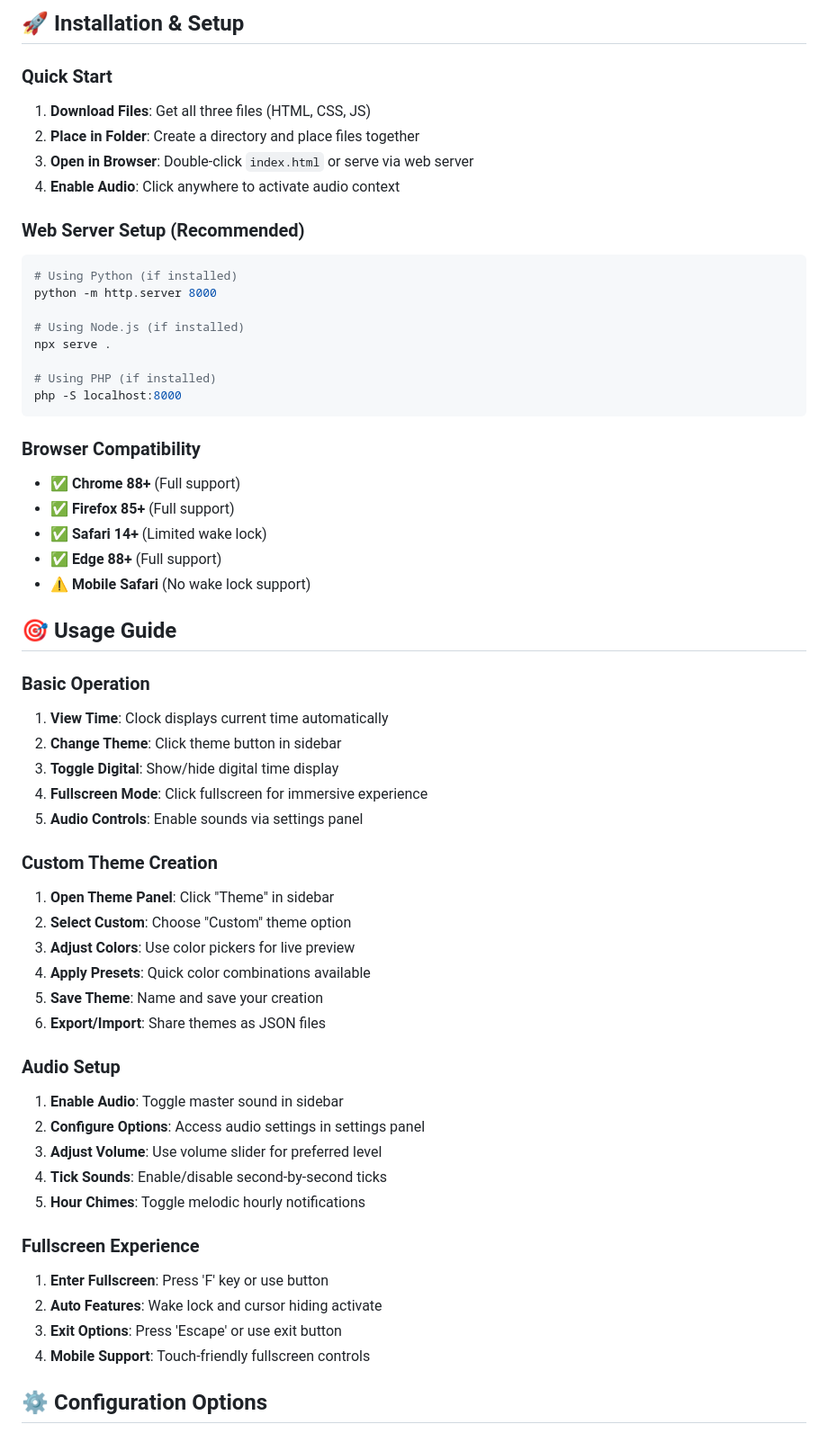
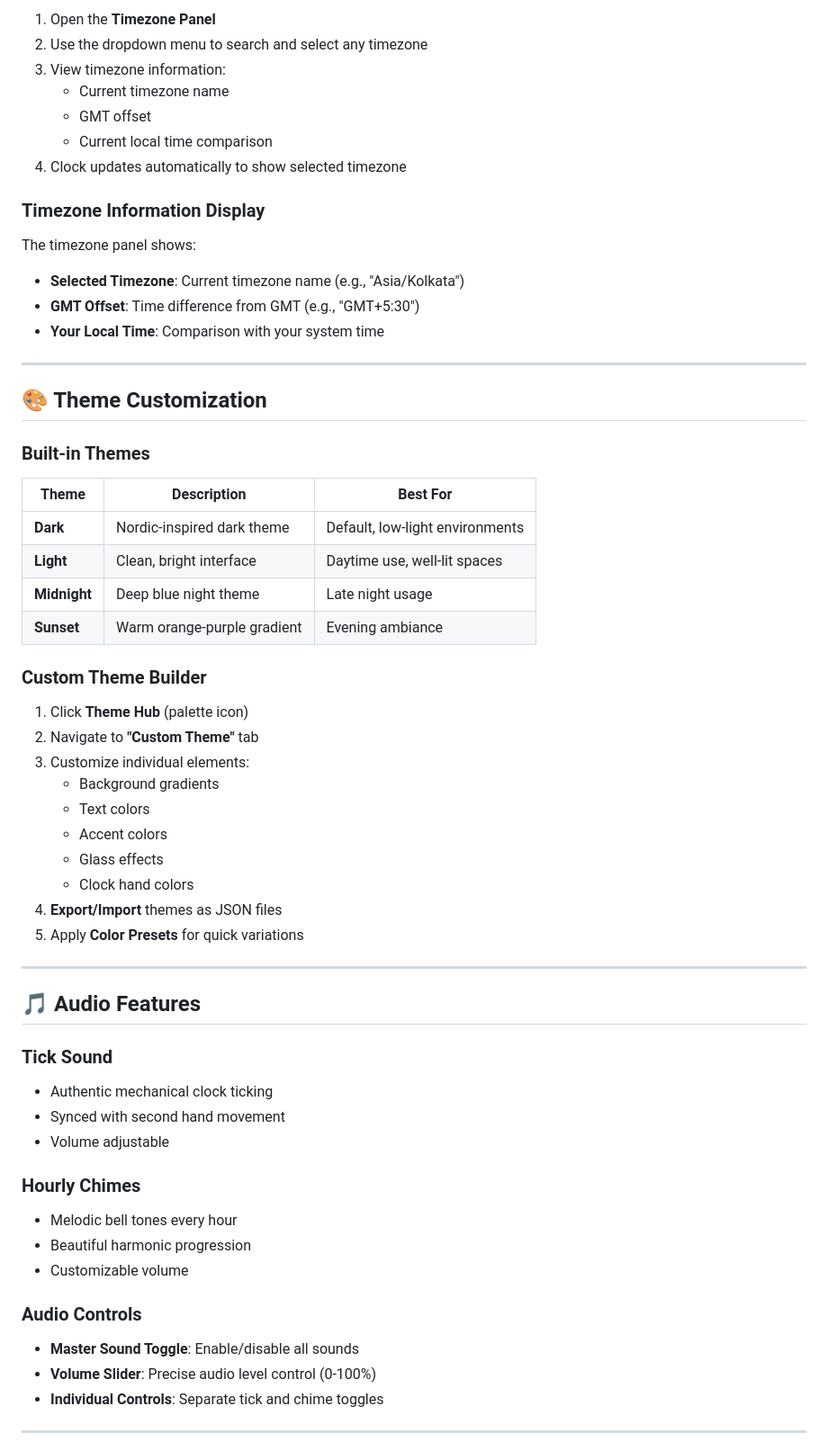
Before and after one commit to SaurabhEffect/Orizon-analog-clock, a Markdown page: README.md, the part around the change printed below. Shown: that part at 90% size. Drawn GitHub-style.

````diff
--- a/README.md
+++ b/README.md
@@ -105,67 +138,67 @@ ORIZON-analog-clock/
 
-## 🚀 Installation & Setup
+1. Open the **Timezone Panel**
+2. Use the dropdown menu to search and select any timezone
+3. View timezone information:
+   - Current timezone name
+   - GMT offset
+   - Current local time comparison
+4. Clock updates automatically to show selected timezone
 
-### **Quick Start**
+### Timezone Information Display
 
-1. **Download Files**: Get all three files (HTML, CSS, JS)
-2. **Place in Folder**: Create a directory and place files together
-3. **Open in Browser**: Double-click `index.html` or serve via web server
-4. **Enable Audio**: Click anywhere to activate audio context
+The timezone panel shows:
 
-### **Web Server Setup** (Recommended)
+- **Selected Timezone**: Current timezone name (e.g., "Asia/Kolkata")
+- **GMT Offset**: Time difference from GMT (e.g., "GMT+5:30")
+- **Your Local Time**: Comparison with your system time
 
-```bash
-# Using Python (if installed)
-python -m http.server 8000
+---
 
-# Using Node.js (if installed)
-npx serve .
+## 🎨 Theme Customization
 
-# Using PHP (if installed)
-php -S localhost:8000
-```
+### Built-in Themes
 
-### **Browser Compatibility**
+| Theme        | Description                 | Best For                        |
+| ------------ | --------------------------- | ------------------------------- |
+| **Dark**     | Nordic-inspired dark theme  | Default, low-light environments |
+| **Light**    | Clean, bright interface     | Daytime use, well-lit spaces    |
+| **Midnight** | Deep blue night theme       | Late night usage                |
+| **Sunset**   | Warm orange-purple gradient | Evening ambiance                |
 
-- ✅ **Chrome 88+** (Full support)
-- ✅ **Firefox 85+** (Full support)
-- ✅ **Safari 14+** (Limited wake lock)
-- ✅ **Edge 88+** (Full support)
-- ⚠️ **Mobile Safari** (No wake lock support)
+### Custom Theme Builder
 
-## 🎯 Usage Guide
+1. Click **Theme Hub** (palette icon)
+2. Navigate to **"Custom Theme"** tab
+3. Customize individual elements:
+   - Background gradients
+   - Text colors
+   - Accent colors
+   - Glass effects
+   - Clock hand colors
+4. **Export/Import** themes as JSON files
+5. Apply **Color Presets** for quick variations
 
-### **Basic Operation**
+---
 
-1. **View Time**: Clock displays current time automatically
-2. **Change Theme**: Click theme button in sidebar
-3. **Toggle Digital**: Show/hide digital time display
-4. **Fullscreen Mode**: Click fullscreen for immersive experience
-5. **Audio Controls**: Enable sounds via settings panel
+## 🎵 Audio Features
 
-### **Custom Theme Creation**
+### Tick Sound
 
-1. **Open Theme Panel**: Click "Theme" in sidebar
-2. **Select Custom**: Choose "Custom" theme option
-3. **Adjust Colors**: Use color pickers for live preview
-4. **Apply Presets**: Quick color combinations available
-5. **Save Theme**: Name and save your creation
-6. **Export/Import**: Share themes as JSON files
+- Authentic mechanical clock ticking
+- Synced with second hand movement
+- Volume adjustable
 
-### **Audio Setup**
+### Hourly Chimes
 
-1. **Enable Audio**: Toggle master sound in sidebar
-2. **Configure Options**: Access audio settings in settings panel
-3. **Adjust Volume**: Use volume slider for preferred level
-4. **Tick Sounds**: Enable/disable second-by-second ticks
-5. **Hour Chimes**: Toggle melodic hourly notifications
+- Melodic bell tones every hour
+- Beautiful harmonic progression
+- Customizable volume
 
-### **Fullscreen Experience**
+### Audio Controls
 
-1. **Enter Fullscreen**: Press 'F' key or use button
-2. **Auto Features**: Wake lock and cursor hiding activate
-3. **Exit Options**: Press 'Escape' or use exit button
-4. **Mobile Support**: Touch-friendly fullscreen controls
+- **Master Sound Toggle**: Enable/disable all sounds
+- **Volume Slider**: Precise audio level control (0-100%)
+- **Individual Controls**: Separate tick and chime toggles
 
-## ⚙️ Configuration Options
+---
 
````
Also changed, not shown: other parts of README.md (+387 -236 lines).
